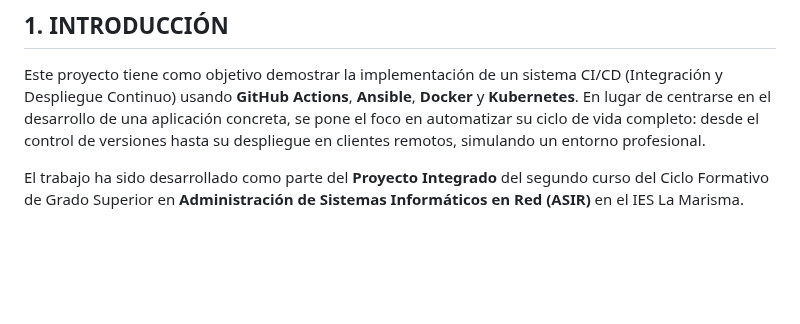
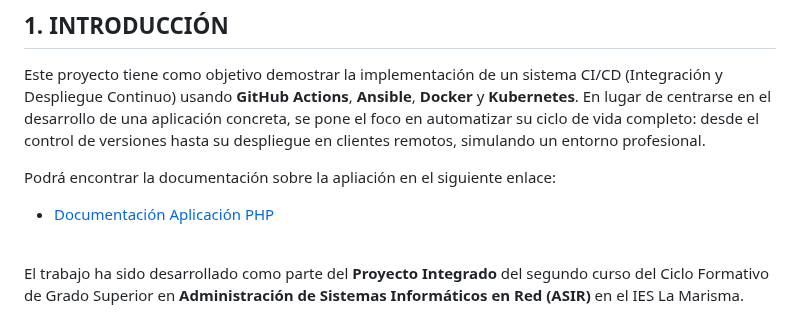
Before and after one commit to Dfauben/Proyecto-Integrado-ASIR, a Markdown page: Proyecto Integrado/README.md, the part around the change. Rendered like a GitHub page; blank space fills up the shorter version.

Commit message:
Update README.md with link to PHP application documentation

```diff
--- a/Proyecto Integrado/README.md
+++ b/Proyecto Integrado/README.md
@@ -5,6 +5,12 @@
 ## 1. INTRODUCCIÓN
 
 Este proyecto tiene como objetivo demostrar la implementación de un sistema CI/CD (Integración y Despliegue Continuo) usando **GitHub Actions**, **Ansible**, **Docker** y **Kubernetes**. En lugar de centrarse en el desarrollo de una aplicación concreta, se pone el foco en automatizar su ciclo de vida completo: desde el control de versiones hasta su despliegue en clientes remotos, simulando un entorno profesional.
+
+Podrá encontrar la documentación sobre la apliación en el siguiente enlace:
+
+- [Documentación Aplicación PHP](https://github.com/Dfauben/CI-CD-Simulacion-PHP)
+
+<br>
 
 El trabajo ha sido desarrollado como parte del **Proyecto Integrado** del segundo curso del Ciclo Formativo de Grado Superior en **Administración de Sistemas Informáticos en Red (ASIR)** en el IES La Marisma.
 
```
